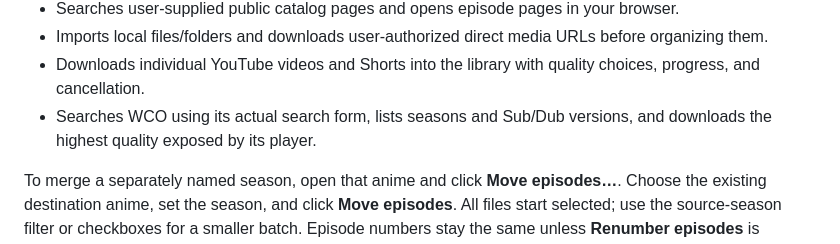
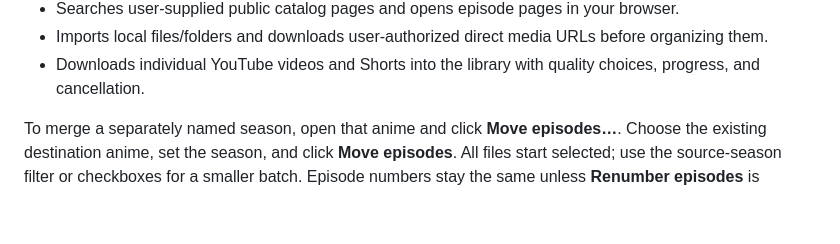
Before and after one commit to CaptainKeat/anime-watcher, a Markdown page: README.md, the part around the change. GitHub-like rendering; blank space fills up the shorter version.

```diff
--- a/README.md
+++ b/README.md
@@ -37,7 +37,6 @@ Anime Watcher is a private, local-first Windows anime library organizer and Qt-p
 - Searches user-supplied public catalog pages and opens episode pages in your browser.
 - Imports local files/folders and downloads user-authorized direct media URLs before organizing them.
 - Downloads individual YouTube videos and Shorts into the library with quality choices, progress, and cancellation.
-- Searches WCO using its actual search form, lists seasons and Sub/Dub versions, and downloads the highest quality exposed by its player.
 
 To merge a separately named season, open that anime and click **Move episodes…**.
 Choose the existing destination anime, set the season, and click **Move episodes**.
```
